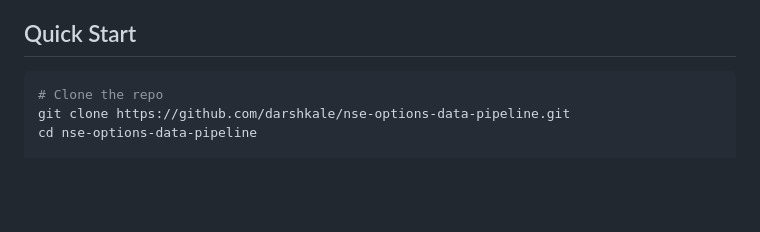
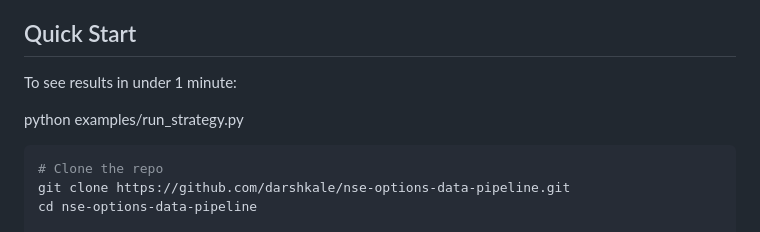
Before and after one commit to darshkale/nse-options-data-pipeline, a Markdown page: README.md, the part around the change. Drawn GitHub-style; blank space fills up the shorter version.

Commit message:
Improve onboarding with instant value demonstration

````diff
--- a/README.md
+++ b/README.md
@@ -83,6 +83,11 @@ With this dataset you can develop and test:
 - **Execution algorithms**: smart order routing, liquidity‑slicing, post‑trade analysis
 
 ## Quick Start
+
+To see results in under 1 minute:
+
+python examples/run_strategy.py
+
 ```bash
 # Clone the repo
 git clone https://github.com/darshkale/nse-options-data-pipeline.git
````
